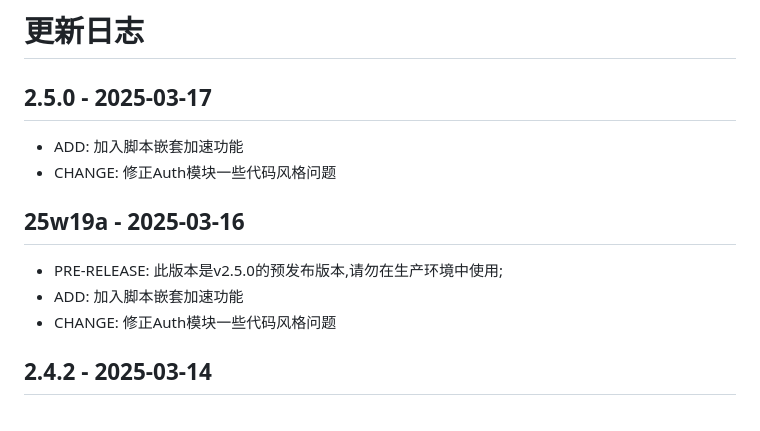
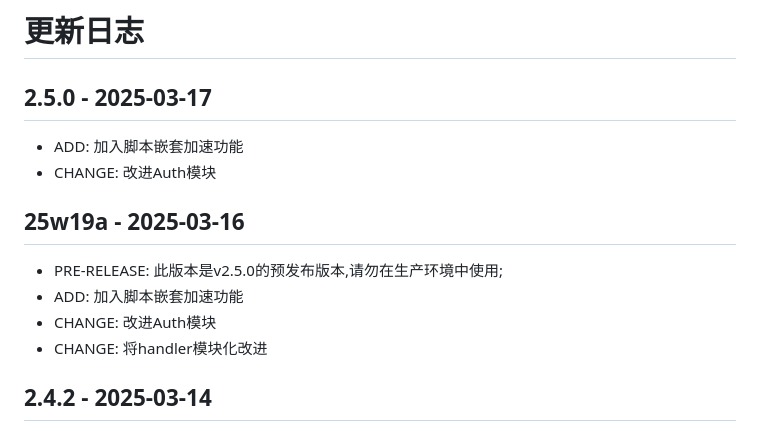
Before and after one commit to WJQSERVER-STUDIO/ghproxy, a Markdown page: CHANGELOG.md, the part around the change. GitHub-like rendering.

Commit message:
update changelog

```diff
--- a/CHANGELOG.md
+++ b/CHANGELOG.md
@@ -3,13 +3,14 @@
 2.5.0 - 2025-03-17
 ---
 - ADD: 加入脚本嵌套加速功能
-- CHANGE: 修正Auth模块一些代码风格问题
+- CHANGE: 改进Auth模块
 
 25w19a - 2025-03-16
 ---
 - PRE-RELEASE: 此版本是v2.5.0的预发布版本,请勿在生产环境中使用;
 - ADD: 加入脚本嵌套加速功能
-- CHANGE: 修正Auth模块一些代码风格问题
+- CHANGE: 改进Auth模块
+- CHANGE: 将handler模块化改进
 
 2.4.2 - 2025-03-14
 ---
```
